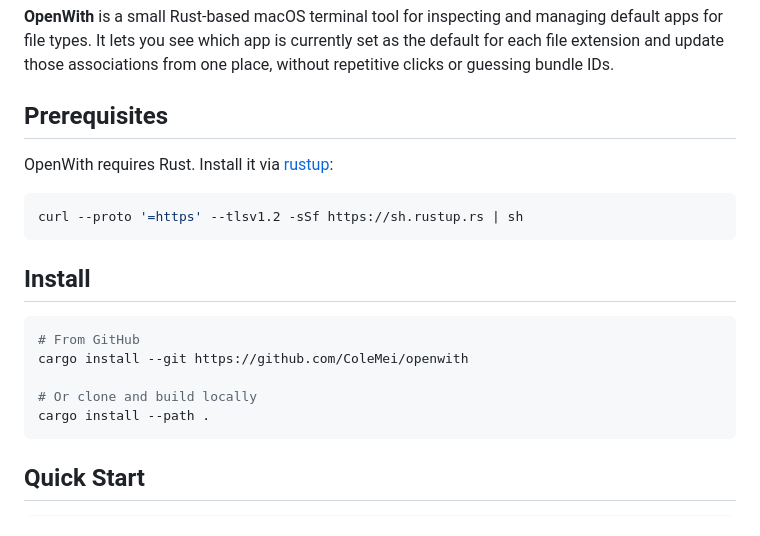
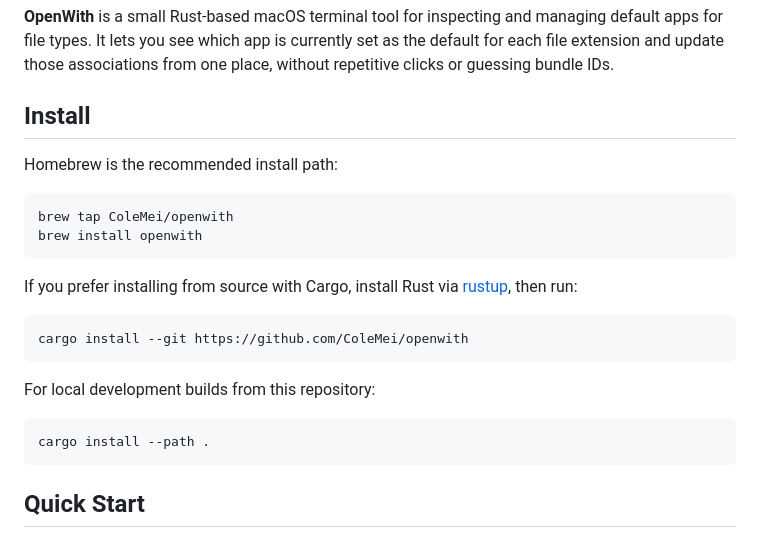
Before and after one commit to ColeMei/openwith, a Markdown page: README.md, the part around the change. Drawn GitHub-style.

Commit message:
docs: add Homebrew install instructions

````diff
--- a/README.md
+++ b/README.md
@@ -24,21 +24,24 @@
 **OpenWith** is a small Rust-based macOS terminal tool for inspecting and managing default apps for file types. It lets you see which app is currently set as the default for each file extension and update those associations from one place, without repetitive clicks or guessing bundle IDs.
 
 
-## Prerequisites
+## Install
 
-OpenWith requires Rust. Install it via [rustup](https://rustup.rs):
+Homebrew is the recommended install path:
 
 ```bash
-curl --proto '=https' --tlsv1.2 -sSf https://sh.rustup.rs | sh
+brew tap ColeMei/openwith
+brew install openwith
 ```
 
-## Install
+If you prefer installing from source with Cargo, install Rust via [rustup](https://rustup.rs), then run:
 
 ```bash
-# From GitHub
 cargo install --git https://github.com/ColeMei/openwith
+```
 
-# Or clone and build locally
+For local development builds from this repository:
+
+```bash
 cargo install --path .
 ```
 
````
